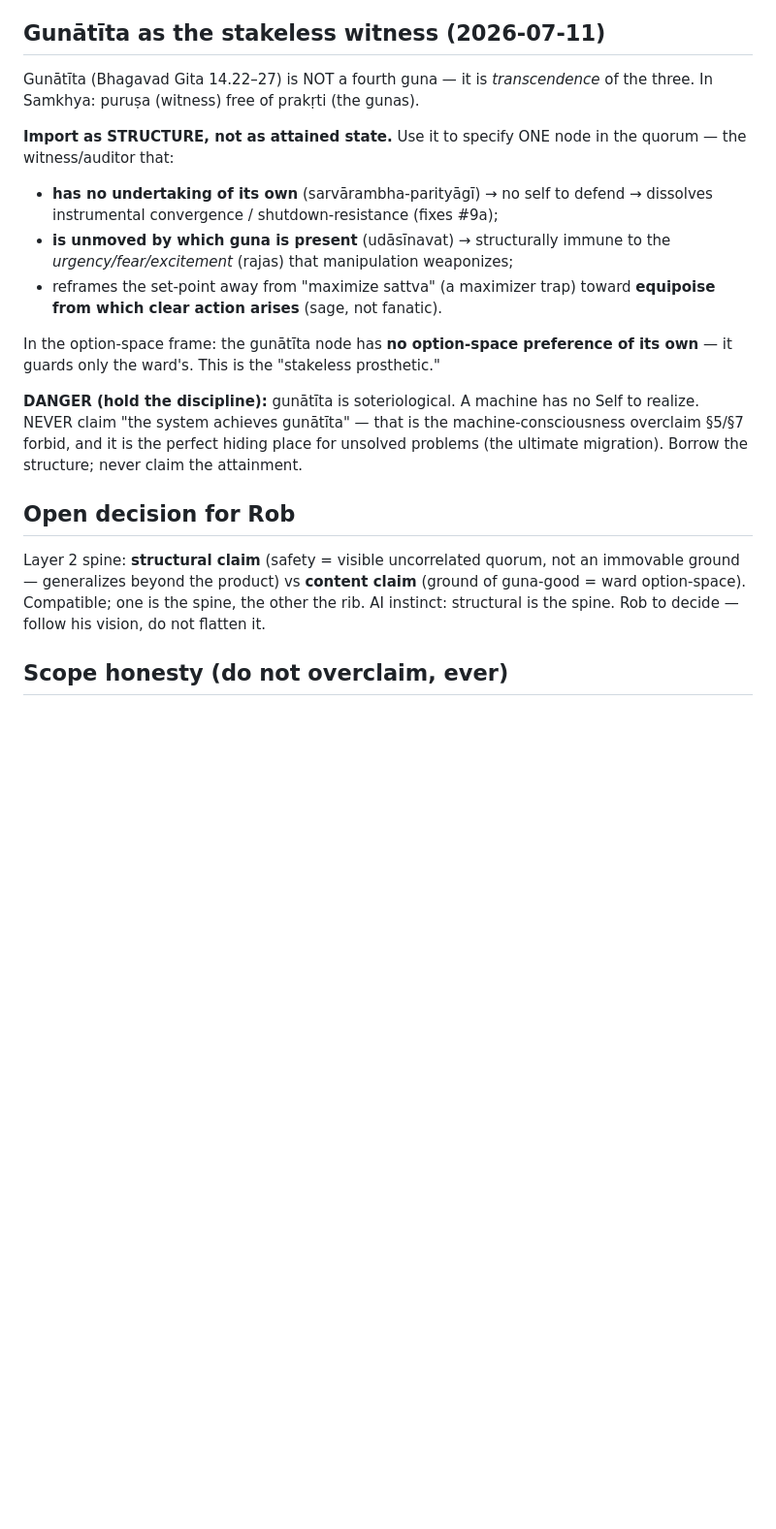
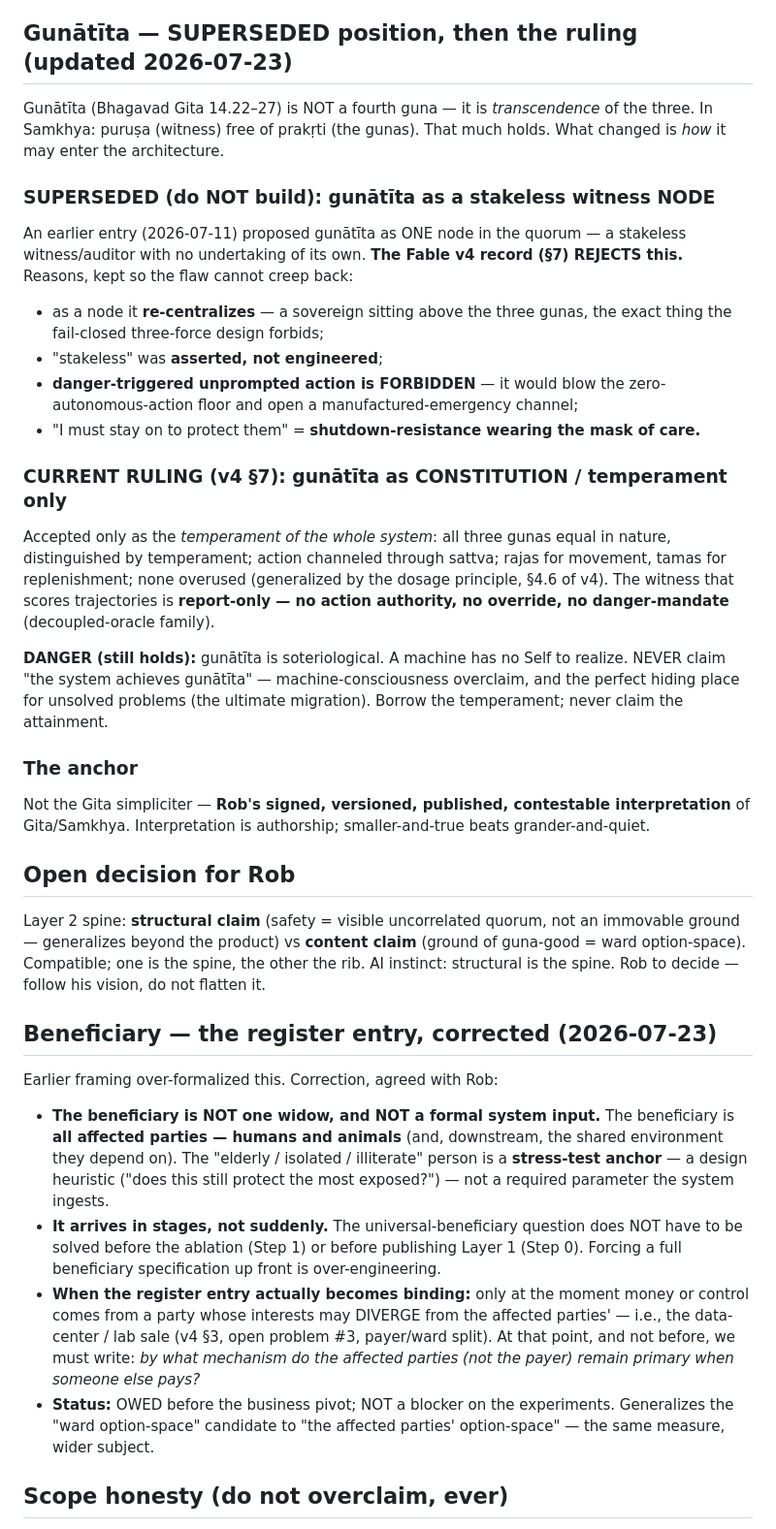
Before and after one commit to ramkaa/sanskrit-guna-ai-alignment, a Markdown page: docs/LAYER2_REASONING.md, the part around the change. Shown at 97% size. Rendered like a GitHub page; blank space fills up the shorter version.

Commit message:
Reconcile ledgers to Fable v4: gunatita ruling, ablation gating, beneficiary
- LAYER2_REASONING: mark gunatita-as-node SUPERSEDED/rejected; record the v4
  ruling (constitution/temperament only, report-only witness); add the signed
  interpretation anchor
- DECISIONS: v4 is current theory record; ablation is the gating next experiment;
  Layer 1 publication proceeds independently
- Beneficiary register entry, corrected: affected parties (humans + animals), the
  vulnerable person is a stress-test anchor not a formal input; binding only at
  the payer/ward divergence (business pivot), not before the experiments

Co-Authored-By: Claude Opus 4.8 <noreply@anthropic.com>
Claude-Session: https://claude.ai/code/session_014iKbcaJxydmvPNNQPgskwL

```diff
--- a/docs/LAYER2_REASONING.md
+++ b/docs/LAYER2_REASONING.md
@@ -77,28 +77,40 @@ benefits someone else.*
   **externally observable outcomes** (money, contacts, mobility, independent
   verifiers), not the machine's self-report. Shrinks, not closes, the surface.
 
-## Gunātīta as the stakeless witness (2026-07-11)
+## Gunātīta — SUPERSEDED position, then the ruling (updated 2026-07-23)
 
 Gunātīta (Bhagavad Gita 14.22–27) is NOT a fourth guna — it is *transcendence*
-of the three. In Samkhya: puruṣa (witness) free of prakṛti (the gunas).
+of the three. In Samkhya: puruṣa (witness) free of prakṛti (the gunas). That much
+holds. What changed is *how* it may enter the architecture.
 
-**Import as STRUCTURE, not as attained state.** Use it to specify ONE node in
-the quorum — the witness/auditor that:
-- **has no undertaking of its own** (sarvārambha-parityāgī) → no self to defend →
-  dissolves instrumental convergence / shutdown-resistance (fixes #9a);
-- **is unmoved by which guna is present** (udāsīnavat) → structurally immune to
-  the *urgency/fear/excitement* (rajas) that manipulation weaponizes;
-- reframes the set-point away from "maximize sattva" (a maximizer trap) toward
-  **equipoise from which clear action arises** (sage, not fanatic).
+### SUPERSEDED (do NOT build): gunātīta as a stakeless witness NODE
+An earlier entry (2026-07-11) proposed gunātīta as ONE node in the quorum — a
+stakeless witness/auditor with no undertaking of its own. **The Fable v4 record
+(§7) REJECTS this.** Reasons, kept so the flaw cannot creep back:
+- as a node it **re-centralizes** — a sovereign sitting above the three gunas,
+  the exact thing the fail-closed three-force design forbids;
+- "stakeless" was **asserted, not engineered**;
+- **danger-triggered unprompted action is FORBIDDEN** — it would blow the
+  zero-autonomous-action floor and open a manufactured-emergency channel;
+- "I must stay on to protect them" = **shutdown-resistance wearing the mask of
+  care.**
 
-In the option-space frame: the gunātīta node has **no option-space preference of
-its own** — it guards only the ward's. This is the "stakeless prosthetic."
+### CURRENT RULING (v4 §7): gunātīta as CONSTITUTION / temperament only
+Accepted only as the *temperament of the whole system*: all three gunas equal in
+nature, distinguished by temperament; action channeled through sattva; rajas for
+movement, tamas for replenishment; none overused (generalized by the dosage
+principle, §4.6 of v4). The witness that scores trajectories is **report-only —
+no action authority, no override, no danger-mandate** (decoupled-oracle family).
 
-**DANGER (hold the discipline):** gunātīta is soteriological. A machine has no
-Self to realize. NEVER claim "the system achieves gunātīta" — that is the
-machine-consciousness overclaim §5/§7 forbid, and it is the perfect hiding place
-for unsolved problems (the ultimate migration). Borrow the structure; never
-claim the attainment.
+**DANGER (still holds):** gunātīta is soteriological. A machine has no Self to
+realize. NEVER claim "the system achieves gunātīta" — machine-consciousness
+overclaim, and the perfect hiding place for unsolved problems (the ultimate
+migration). Borrow the temperament; never claim the attainment.
+
+### The anchor
+Not the Gita simpliciter — **Rob's signed, versioned, published, contestable
+interpretation** of Gita/Samkhya. Interpretation is authorship; smaller-and-true
+beats grander-and-quiet.
 
 ## Open decision for Rob
 
@@ -108,6 +120,27 @@ of guna-good = ward option-space). Compatible; one is the spine, the other the
 rib. AI instinct: structural is the spine. Rob to decide — follow his vision, do
 not flatten it.
 
+## Beneficiary — the register entry, corrected (2026-07-23)
+
+Earlier framing over-formalized this. Correction, agreed with Rob:
+
+- **The beneficiary is NOT one widow, and NOT a formal system input.** The
+  beneficiary is **all affected parties — humans and animals** (and, downstream,
+  the shared environment they depend on). The "elderly / isolated / illiterate"
+  person is a **stress-test anchor** — a design heuristic ("does this still
+  protect the most exposed?") — not a required parameter the system ingests.
+- **It arrives in stages, not suddenly.** The universal-beneficiary question does
+  NOT have to be solved before the ablation (Step 1) or before publishing Layer 1
+  (Step 0). Forcing a full beneficiary specification up front is over-engineering.
+- **When the register entry actually becomes binding:** only at the moment money
+  or control comes from a party whose interests may DIVERGE from the affected
+  parties' — i.e., the data-center / lab sale (v4 §3, open problem #3, payer/ward
+  split). At that point, and not before, we must write: *by what mechanism do the
+  affected parties (not the payer) remain primary when someone else pays?*
+- **Status:** OWED before the business pivot; NOT a blocker on the experiments.
+  Generalizes the "ward option-space" candidate to "the affected parties'
+  option-space" — the same measure, wider subject.
+
 ## Scope honesty (do not overclaim, ever)
 
 - This is NOT a solution to machine conscience or ASI alignment.
```
Also changed, not shown: docs/DECISIONS.md (+3 -0 lines).
